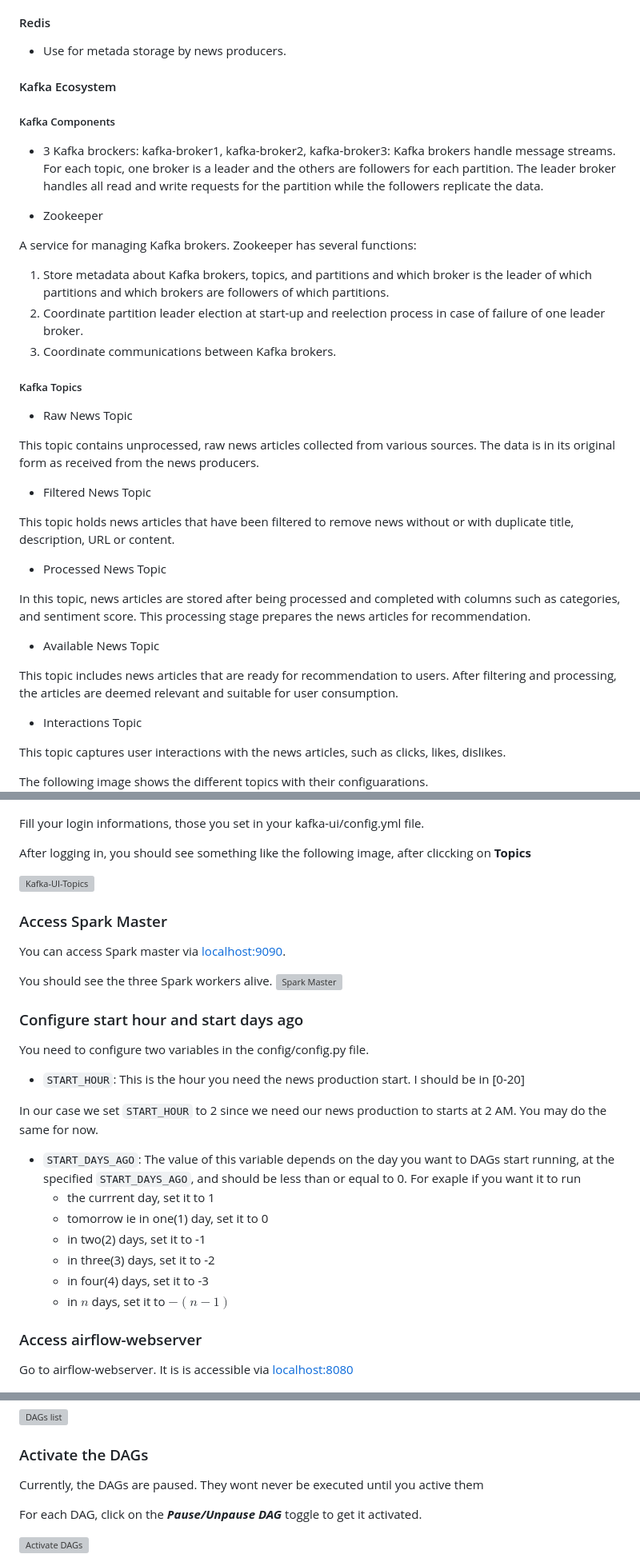
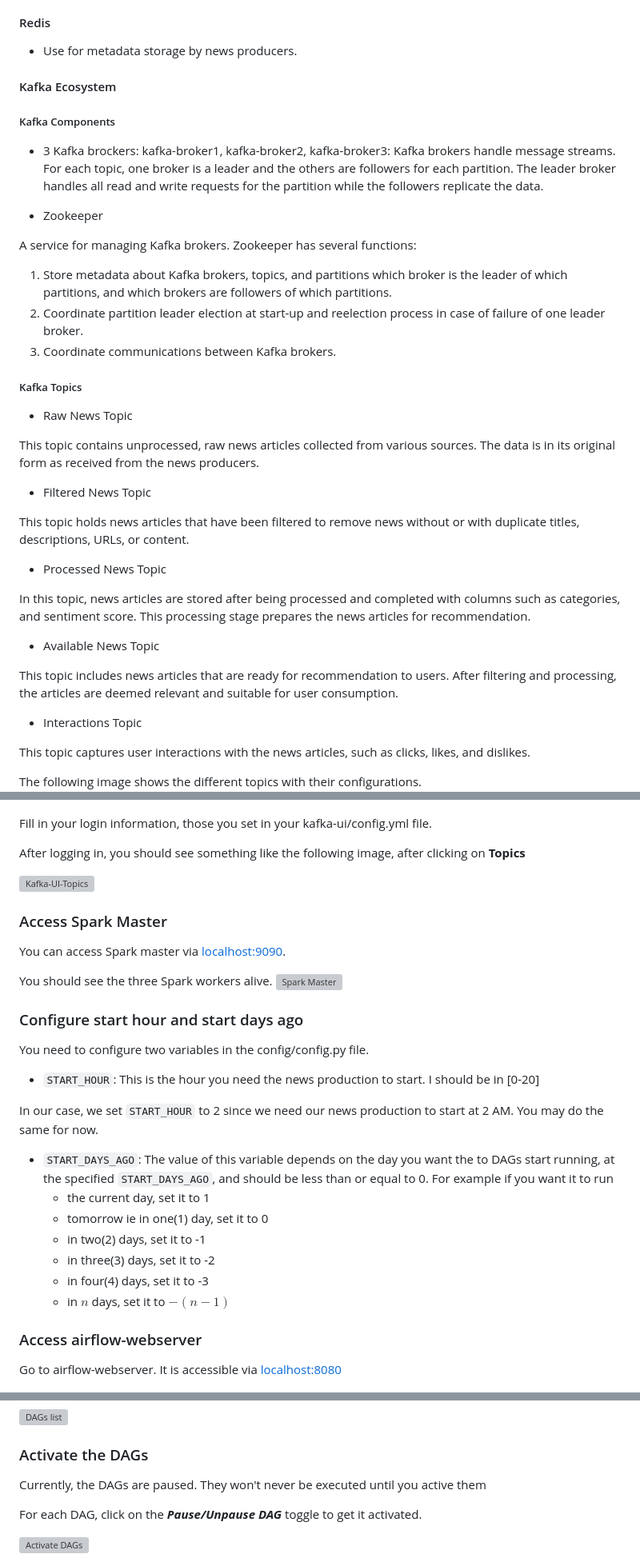
Before and after one commit to shrh18/Big-Data-News-Recommender, a Markdown page: README.md, 3 parts joined by grey strips. Shown at 80% size. GitHub-like rendering; grey boxes are pictures that could not be loaded.

```diff
--- a/README.md
+++ b/README.md
@@ -89,7 +88,7 @@ You can find the detailed project report [here](./S2_Project_Report.pdf).
 
 #### Redis
 
-- Use for metada storage by news producers.
+- Use for metadata storage by news producers.
 
 #### Kafka Ecosystem
 
@@ -103,7 +102,7 @@ the partition while the followers replicate the data.
 - Zookeeper
 
 A service for managing Kafka brokers. Zookeeper has several functions:
-1. Store metadata about Kafka brokers, topics, and partitions and which broker is the leader of which partitions and which brokers are followers of which partitions.
+1. Store metadata about Kafka brokers, topics, and partitions which broker is the leader of which partitions, and which brokers are followers of which partitions.
 2. Coordinate partition leader election at start-up and reelection process in case of
   failure of one leader broker.
 3. Coordinate communications between Kafka brokers.
@@ -119,7 +118,7 @@ This topic contains unprocessed, raw news articles collected from various source
 
 - Filtered News Topic
 
-This topic holds news articles that have been filtered to remove news without or with duplicate title, description, URL or content.
+This topic holds news articles that have been filtered to remove news without or with duplicate titles, descriptions, URLs, or content.
 
 <!--This is a message from this topic.
 ![alt text](resources/filtered-news-topic-message-field.png) -->
@@ -147,12 +146,12 @@ This topic includes news articles that are ready for recommendation to users. Af
 
 - Interactions Topic
 
-This topic captures user interactions with the news articles, such as clicks, likes, dislikes.
+This topic captures user interactions with the news articles, such as clicks, likes, and dislikes.
 
 <!-- ![alt text](resources/interactions-topic-message-fields.png) -->
 
 
-The following image shows the different topics with their configuarations.
+The following image shows the different topics with their configurations.
 ![alt text](resources/kafka-topics-configurations.png)
 
 
@@ -364,9 +363,9 @@ You should see  a login page
 
 ![alt text](resources/kafka-ui-login.png)
 
-Fill your login informations, those you set in your kafka-ui/config.yml file.
+Fill in your login information, those you set in your kafka-ui/config.yml file.
 
-After logging in, you should see something like the following image, after cliccking on **Topics**
+After logging in, you should see something like the following image, after clicking on **Topics**
 
 ![Kafka-UI-Topics](resources/kafka-ui-topics.png)
 
@@ -382,12 +381,12 @@ You should see the three Spark workers alive.
 
 You need to configure two variables in the config/config.py file.
 
-- `START_HOUR`: This is the hour you need the news production start. I should be in [0-20]
+- `START_HOUR`: This is the hour you need the news production to start. I should be in [0-20]
 
-In our case we set `START_HOUR` to 2 since we need our news production to starts at 2 AM. You may do the same for now.
+In our case, we set `START_HOUR` to 2 since we need our news production to start at 2 AM. You may do the same for now.
 
-- `START_DAYS_AGO`: The value of this variable depends on the day you want to DAGs start running, at the specified  `START_DAYS_AGO`, and should be less than or equal to 0. For exaple if you want it to run
-  - the currrent day, set it to 1
+- `START_DAYS_AGO`: The value of this variable depends on the day you want the to DAGs start running, at the specified  `START_DAYS_AGO`, and should be less than or equal to 0. For example if you want it to run
+  - the current day, set it to 1
   - tomorrow ie in one(1) day, set it to 0
   - in two(2) days, set it to -1
   - in three(3) days, set it to -2
@@ -397,7 +396,7 @@ In our case we set `START_HOUR` to 2 since we need our news production to starts
 
 ### Access  airflow-webserver
 
-Go to airflow-webserver. It is  is accessible via [localhost:8080](http://localhost:8080)
+Go to airflow-webserver. It is accessible via [localhost:8080](http://localhost:8080)
 
 ![airflow-login-page.png](resources/airflow-login-page.png)
 
@@ -459,7 +458,7 @@ Click on DAGs to access DAGs
 
 ### Activate the DAGs
 
-Currently, the DAGs are paused. They wont never be executed until you active them
+Currently, the DAGs are paused. They won't never be executed until you active them
 
 For each DAG, click on the ***Pause/Unpause DAG*** toggle to get it activated.
 
```
Also changed, not shown: other parts of README.md (+40 -54 lines).
